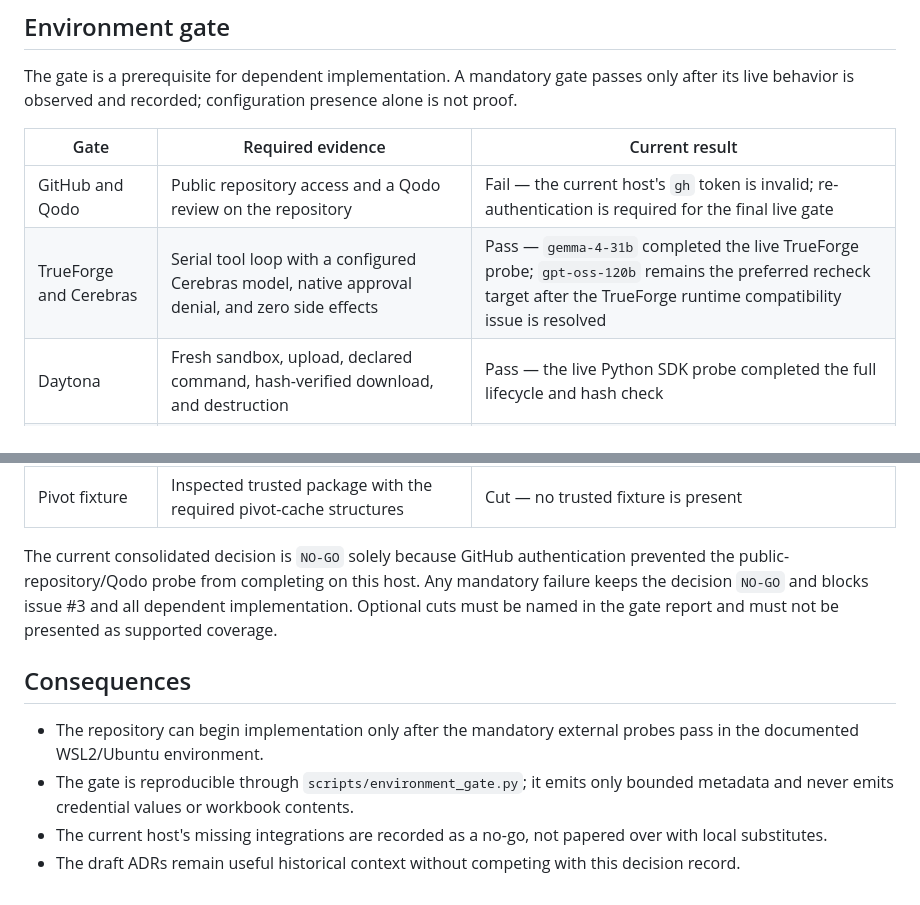
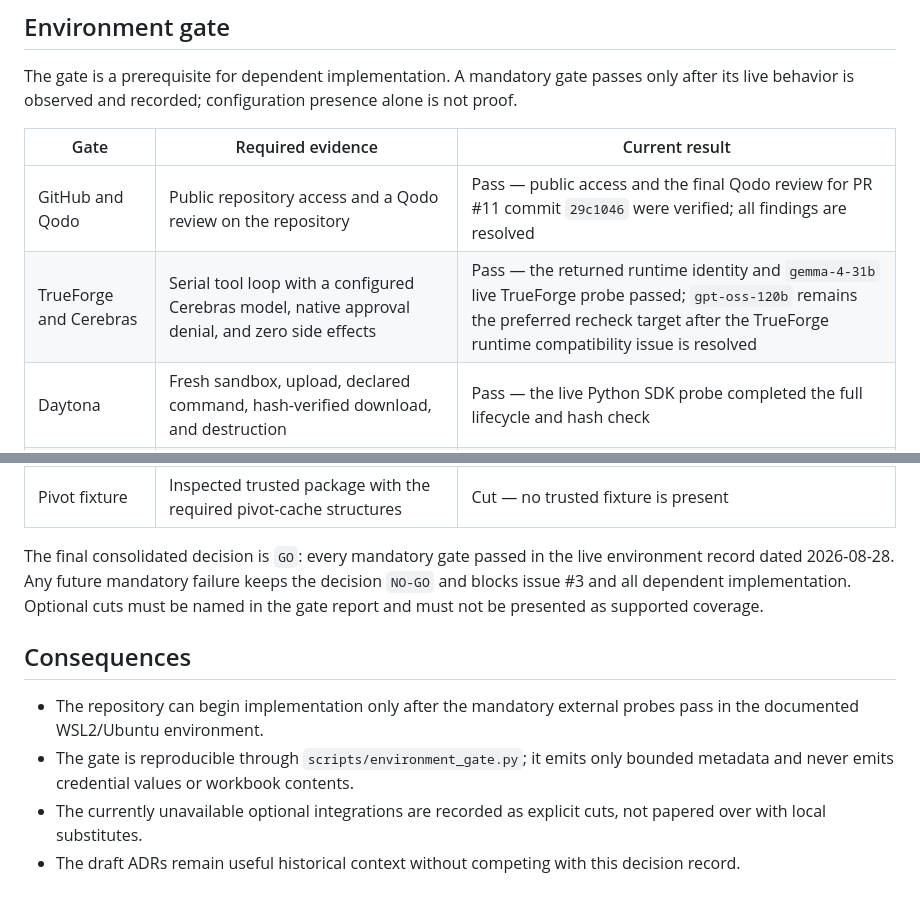
Before and after one commit to sivaratrisrinivas/peel, a Markdown page: docs/adr/0026-current-architecture-and-environment-gate.md, 2 parts joined by grey strips. Rendered like a GitHub page.

Commit message:
docs: record final environment gate GO

```diff
--- a/docs/adr/0026-current-architecture-and-environment-gate.md
+++ b/docs/adr/0026-current-architecture-and-environment-gate.md
@@ -28,19 +28,19 @@ The gate is a prerequisite for dependent implementation. A mandatory gate passes
 
 | Gate | Required evidence | Current result |
 | --- | --- | --- |
-| GitHub and Qodo | Public repository access and a Qodo review on the repository | Fail — the current host's `gh` token is invalid; re-authentication is required for the final live gate |
-| TrueForge and Cerebras | Serial tool loop with a configured Cerebras model, native approval denial, and zero side effects | Pass — `gemma-4-31b` completed the live TrueForge probe; `gpt-oss-120b` remains the preferred recheck target after the TrueForge runtime compatibility issue is resolved |
+| GitHub and Qodo | Public repository access and a Qodo review on the repository | Pass — public access and the final Qodo review for PR #11 commit `29c1046` were verified; all findings are resolved |
+| TrueForge and Cerebras | Serial tool loop with a configured Cerebras model, native approval denial, and zero side effects | Pass — the returned runtime identity and `gemma-4-31b` live TrueForge probe passed; `gpt-oss-120b` remains the preferred recheck target after the TrueForge runtime compatibility issue is resolved |
 | Daytona | Fresh sandbox, upload, declared command, hash-verified download, and destruction | Pass — the live Python SDK probe completed the full lifecycle and hash check |
 | Owned mail | Owned Gmail draft retrieval and owned-recipient SMTP delivery | Pass — the live IMAP/SMTP probe validated the strict draft envelope and completed one owned-recipient delivery |
 | Sensitive Reveal | Private transcript/retention path | Cut — metadata-only policy applies until proven |
 | LibreOffice | Availability for supported-profile reopen checks | Cut — the current host has no available LibreOffice binary; the dependent route remains out of scope |
 | Pivot fixture | Inspected trusted package with the required pivot-cache structures | Cut — no trusted fixture is present |
 
-The current consolidated decision is `NO-GO` solely because GitHub authentication prevented the public-repository/Qodo probe from completing on this host. Any mandatory failure keeps the decision `NO-GO` and blocks issue #3 and all dependent implementation. Optional cuts must be named in the gate report and must not be presented as supported coverage.
+The final consolidated decision is `GO`: every mandatory gate passed in the live environment record dated 2026-08-28. Any future mandatory failure keeps the decision `NO-GO` and blocks issue #3 and all dependent implementation. Optional cuts must be named in the gate report and must not be presented as supported coverage.
 
 ## Consequences
 
 - The repository can begin implementation only after the mandatory external probes pass in the documented WSL2/Ubuntu environment.
 - The gate is reproducible through `scripts/environment_gate.py`; it emits only bounded metadata and never emits credential values or workbook contents.
-- The current host's missing integrations are recorded as a no-go, not papered over with local substitutes.
+- The currently unavailable optional integrations are recorded as explicit cuts, not papered over with local substitutes.
 - The draft ADRs remain useful historical context without competing with this decision record.
```
Also changed, not shown: docs/evidence/environment-gate-2026-08-28-final.md (added, +23 -0 lines).
